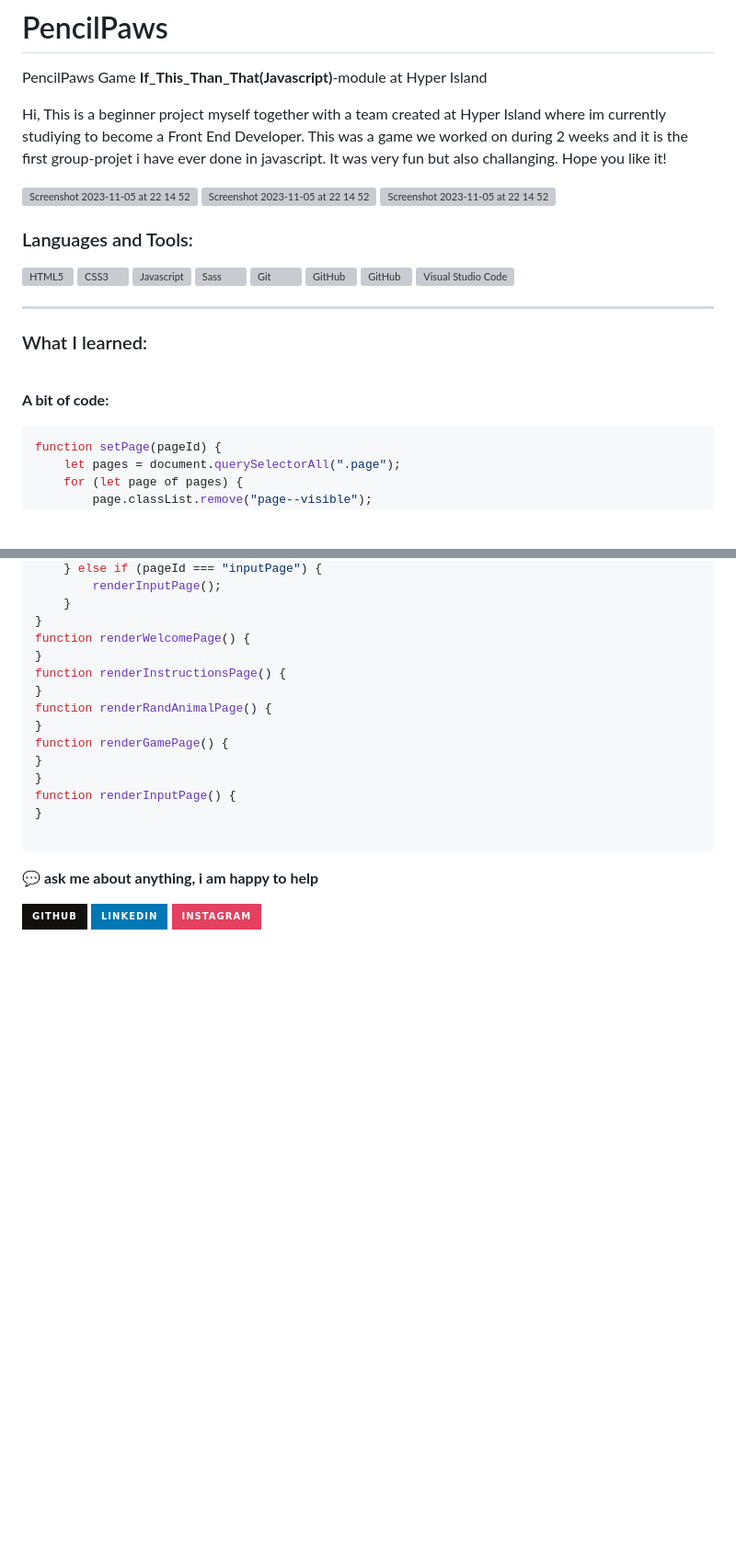
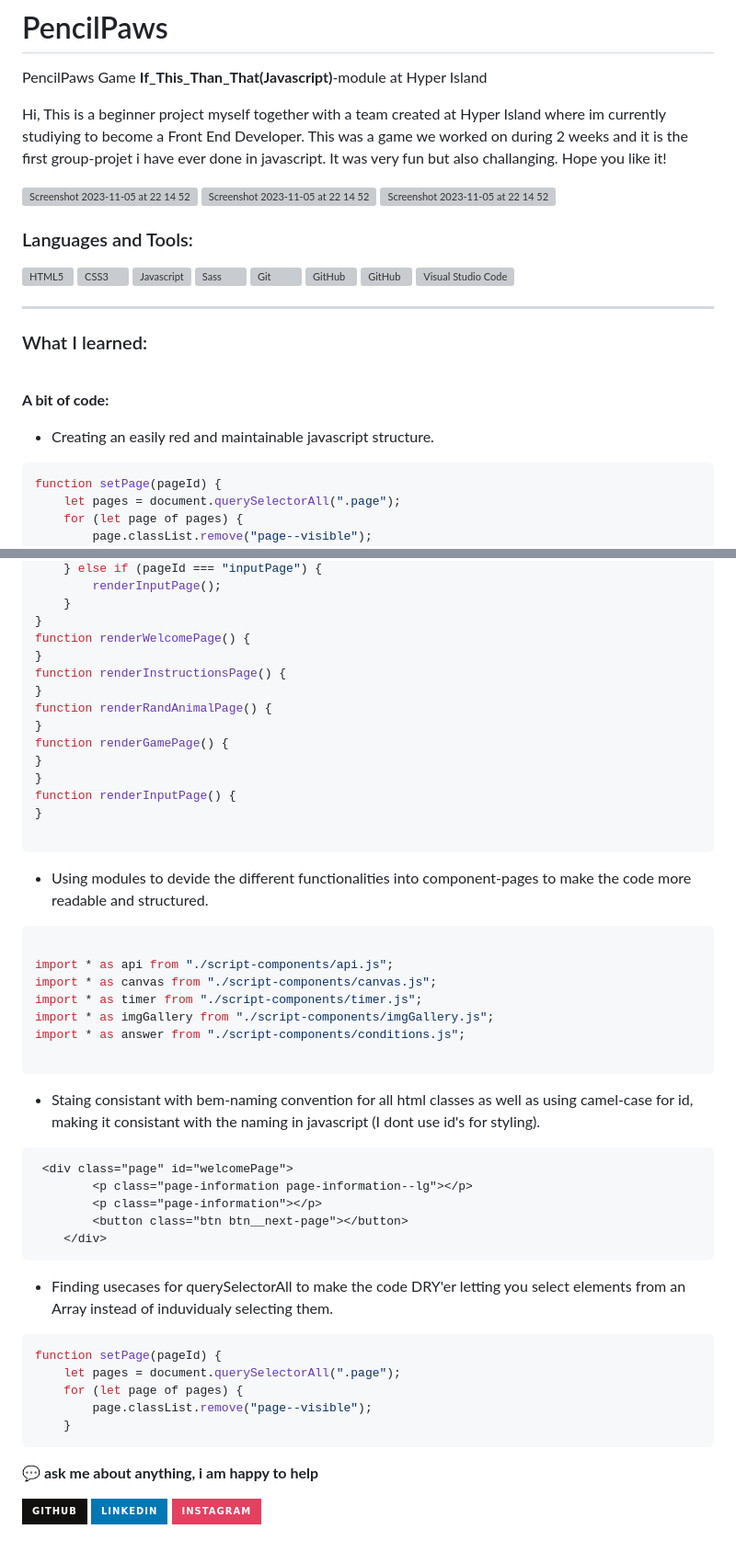
Before and after one commit to OskarSollenberg/Oskar__pensilPaws, a Markdown page: README.md, 2 parts joined by grey strips. Shown: that part at 92% size. Drawn GitHub-style; badges without logos; blank space fills up the shorter version; grey boxes are pictures that could not be loaded.

````diff
--- a/README.md
+++ b/README.md
@@ -6,7 +6,6 @@ Hi, This is a beginner project myself together with a team created at Hyper Isla
 <img width="900" height="450" alt="Screenshot 2023-11-05 at 22 14 52" src="https://github.com/OskarSollenberg/Oskar__pensilPaws/assets/122973984/c2e68503-ffc1-4acc-bbf9-2e1b47fbe781">
 
 <img width="450" height="400" alt="Screenshot 2023-11-05 at 22 14 52" src="https://github.com/OskarSollenberg/Oskar__pensilPaws/assets/122973984/7dbdad72-306d-4922-8329-058acd4987f9">
-
 <img width="450" height="400" alt="Screenshot 2023-11-05 at 22 14 52" src="https://github.com/OskarSollenberg/Oskar__pensilPaws/assets/122973984/510f1f2f-d607-4836-8076-cb3afa932036">
 
 
@@ -41,8 +40,7 @@ Hi, This is a beginner project myself together with a team created at Hyper Isla
 
 **A bit of code:**
 
-
-
+- Creating an easily red and maintainable javascript structure.
 ```js
 function setPage(pageId) {
     let pages = document.querySelectorAll(".page");
@@ -75,6 +73,35 @@ function renderInputPage() {
 
 ```
 
+- Using modules to devide the different functionalities into component-pages to make the code more readable and structured.
+```js
+
+import * as api from "./script-components/api.js";
+import * as canvas from "./script-components/canvas.js";
+import * as timer from "./script-components/timer.js";
+import * as imgGallery from "./script-components/imgGallery.js";
+import * as answer from "./script-components/conditions.js";
+
+```
+
+- Staing consistant with bem-naming convention for all html classes as well as using camel-case for id, making it consistant with the naming in javascript (I dont use id's for styling).
+```html
+ <div class="page" id="welcomePage">
+        <p class="page-information page-information--lg"></p>
+        <p class="page-information"></p>
+        <button class="btn btn__next-page"></button>
+    </div>
+```
+
+- Finding usecases for querySelectorAll to make the code DRY'er letting you select elements from an Array instead of induvidualy selecting them.
+```js
+function setPage(pageId) {
+    let pages = document.querySelectorAll(".page");
+    for (let page of pages) {
+        page.classList.remove("page--visible");
+    }
+```
+
 **💬 ask me about anything, i am happy to help**
 
 <p>
````
